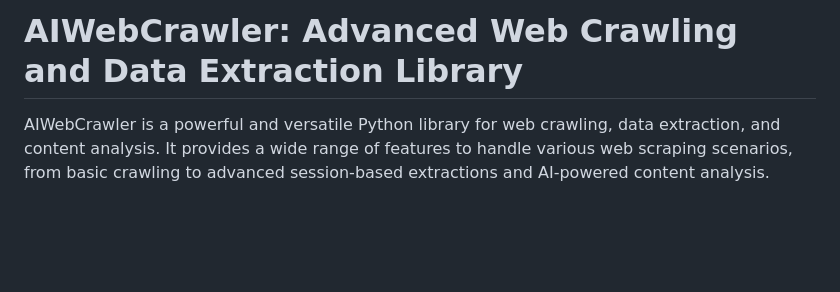
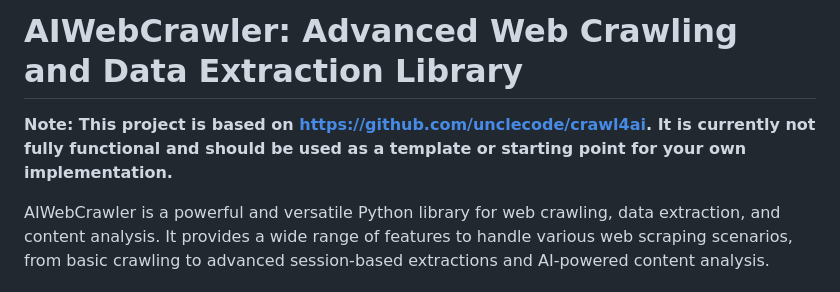
Before and after one commit to PierrunoYT/AI-Web-Crawler, a Markdown page: README.md, the part around the change. Drawn GitHub-style; blank space fills up the shorter version.

Commit message:
Update README.md with project status and source information

```diff
--- a/README.md
+++ b/README.md
@@ -1,4 +1,6 @@
 # AIWebCrawler: Advanced Web Crawling and Data Extraction Library
+
+**Note: This project is based on [https://github.com/unclecode/crawl4ai](https://github.com/unclecode/crawl4ai). It is currently not fully functional and should be used as a template or starting point for your own implementation.**
 
 AIWebCrawler is a powerful and versatile Python library for web crawling, data extraction, and content analysis. It provides a wide range of features to handle various web scraping scenarios, from basic crawling to advanced session-based extractions and AI-powered content analysis.
 
```
